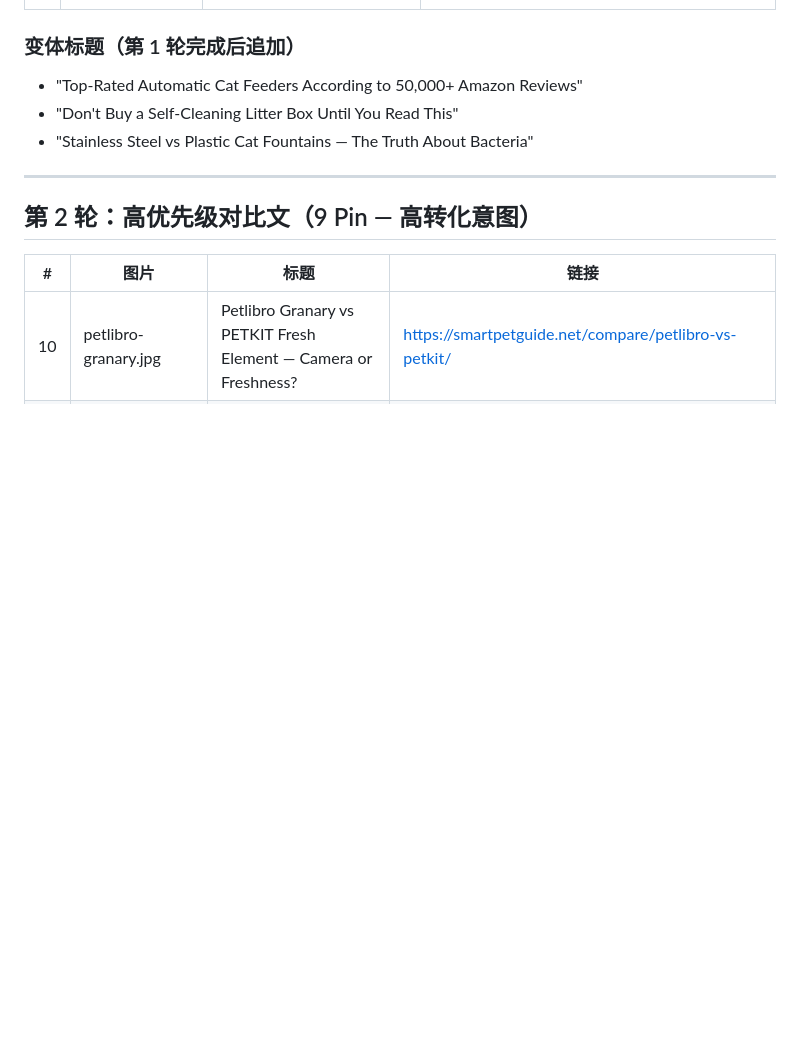
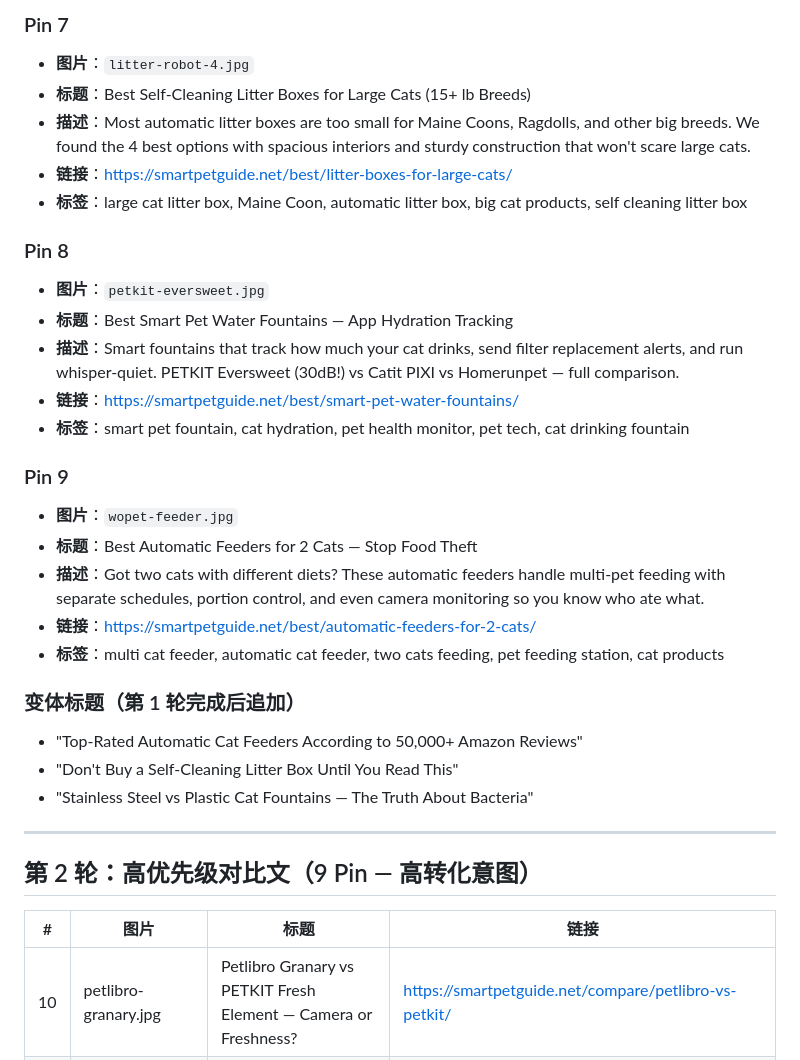
Before and after one commit to muchengxian-lab/smartpetguide, a Markdown page: pins/pin-plan.md, the part around one of its changes. Drawn GitHub-style; blank space fills up the shorter version.

```diff
--- a/pins/pin-plan.md
+++ b/pins/pin-plan.md
@@ -25,3 +56,23 @@
+### Pin 7
+- **图片**：`litter-robot-4.jpg`
+- **标题**：Best Self-Cleaning Litter Boxes for Large Cats (15+ lb Breeds)
+- **描述**：Most automatic litter boxes are too small for Maine Coons, Ragdolls, and other big breeds. We found the 4 best options with spacious interiors and sturdy construction that won't scare large cats.
+- **链接**：https://smartpetguide.net/best/litter-boxes-for-large-cats/
+- **标签**：large cat litter box, Maine Coon, automatic litter box, big cat products, self cleaning litter box
+
+### Pin 8
+- **图片**：`petkit-eversweet.jpg`
+- **标题**：Best Smart Pet Water Fountains — App Hydration Tracking
+- **描述**：Smart fountains that track how much your cat drinks, send filter replacement alerts, and run whisper-quiet. PETKIT Eversweet (30dB!) vs Catit PIXI vs Homerunpet — full comparison.
+- **链接**：https://smartpetguide.net/best/smart-pet-water-fountains/
+- **标签**：smart pet fountain, cat hydration, pet health monitor, pet tech, cat drinking fountain
+
+### Pin 9
+- **图片**：`wopet-feeder.jpg`
+- **标题**：Best Automatic Feeders for 2 Cats — Stop Food Theft
+- **描述**：Got two cats with different diets? These automatic feeders handle multi-pet feeding with separate schedules, portion control, and even camera monitoring so you know who ate what.
+- **链接**：https://smartpetguide.net/best/automatic-feeders-for-2-cats/
+- **标签**：multi cat feeder, automatic cat feeder, two cats feeding, pet feeding station, cat products
 
 ### 变体标题（第 1 轮完成后追加）
 - "Top-Rated Automatic Cat Feeders According to 50,000+ Amazon Reviews"
```
Also changed, not shown: other parts of pins/pin-plan.md (+42 -69 lines).
